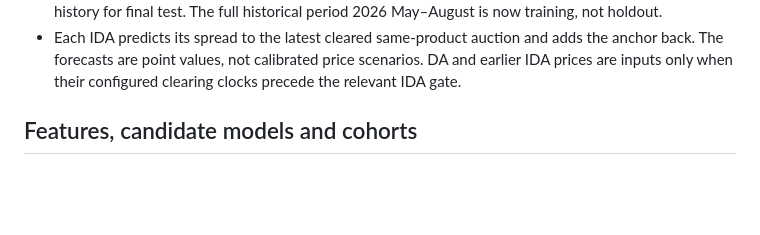
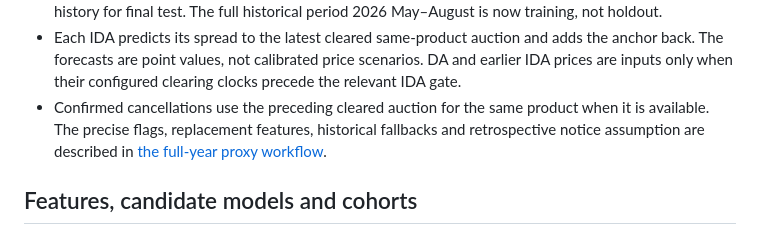
Before and after one commit to rghetti/bess_pv_trading, a Markdown page: docs/reviews/full_year_price_study.md, the part around the change. Rendered like a GitHub page; blank space fills up the shorter version.

```diff
--- a/docs/reviews/full_year_price_study.md
+++ b/docs/reviews/full_year_price_study.md
@@ -27,6 +27,10 @@ the existing hourly-product study remains separate.
   adds the anchor back. The forecasts are point values, not calibrated price
   scenarios. DA and earlier IDA prices are inputs only when their configured
   clearing clocks precede the relevant IDA gate.
+- Confirmed cancellations use the preceding cleared auction for the same
+  product when it is available. The precise flags, replacement features,
+  historical fallbacks and retrospective notice assumption are described in
+  [the full-year proxy workflow](full_year_price_proxy_workflow.md#how-auction-cancellations-change-the-features).
 
 ## Features, candidate models and cohorts
 
```
Also changed, not shown: docs/reviews/full_year_price_proxy_workflow.md (+67 -9 lines), docs/reviews/price_search_protocol_and_features.md (+3 -1 lines).
